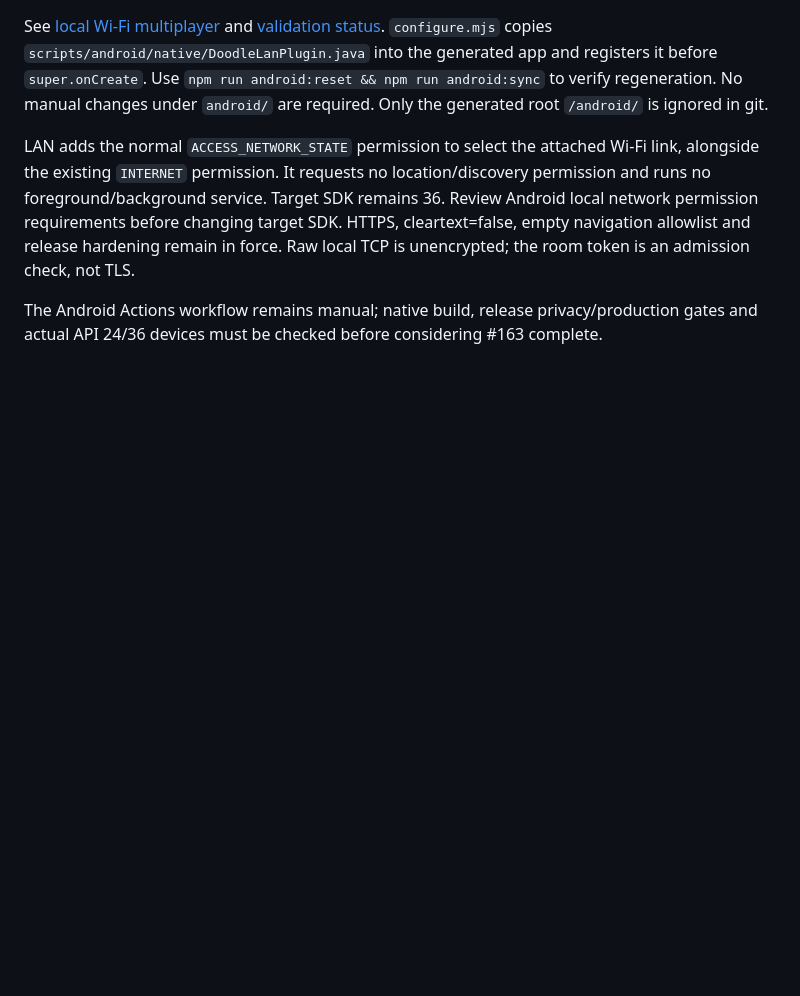
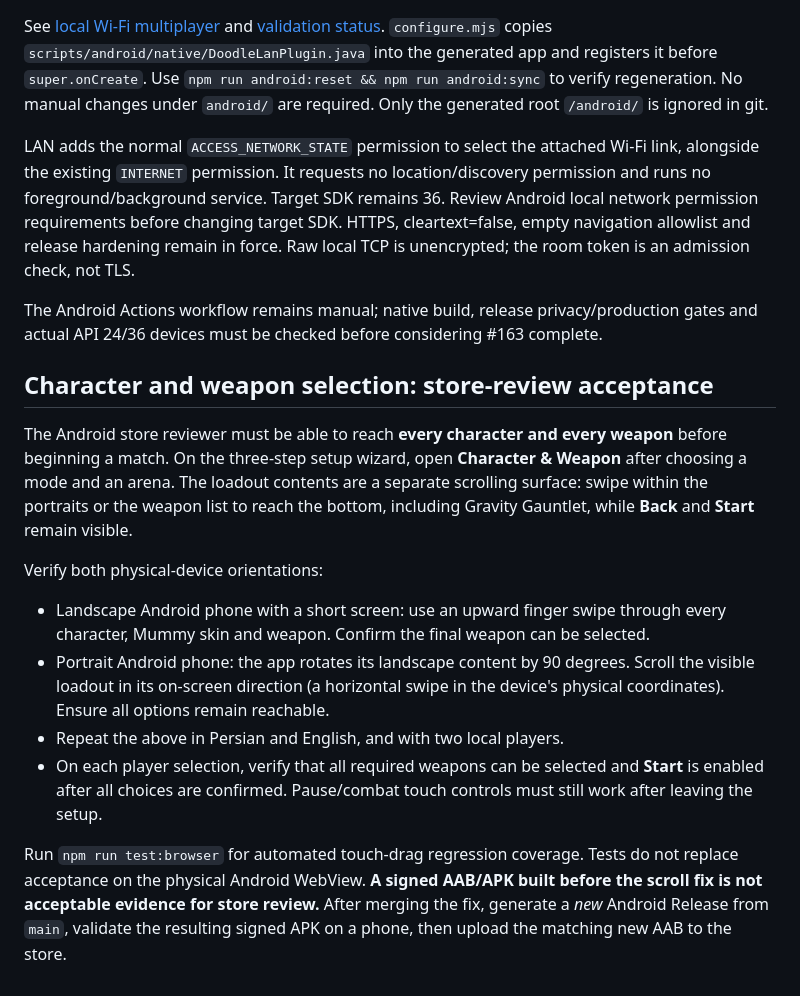
Before and after one commit to abolfazl260/doodlegame, a Markdown page: docs/android.md, the part around the change. GitHub-like rendering; blank space fills up the shorter version.

Commit message:
docs(android): add Play and Bazaar reviewer checklist for touch-scroll loadout

```diff
--- a/docs/android.md
+++ b/docs/android.md
@@ -361,3 +361,28 @@ See [local Wi-Fi multiplayer](lan-multiplayer.md) and [validation status](lan-va
 LAN adds the normal `ACCESS_NETWORK_STATE` permission to select the attached Wi-Fi link, alongside the existing `INTERNET` permission. It requests no location/discovery permission and runs no foreground/background service. Target SDK remains 36. Review Android local network permission requirements before changing target SDK. HTTPS, cleartext=false, empty navigation allowlist and release hardening remain in force. Raw local TCP is unencrypted; the room token is an admission check, not TLS.
 
 The Android Actions workflow remains manual; native build, release privacy/production gates and actual API 24/36 devices must be checked before considering #163 complete.
+
+## Character and weapon selection: store-review acceptance
+
+The Android store reviewer must be able to reach **every character and every weapon**
+before beginning a match. On the three-step setup wizard, open **Character & Weapon**
+after choosing a mode and an arena. The loadout contents are a separate scrolling
+surface: swipe within the portraits or the weapon list to reach the bottom,
+including Gravity Gauntlet, while **Back** and **Start** remain visible.
+
+Verify both physical-device orientations:
+- Landscape Android phone with a short screen: use an upward finger swipe through
+  every character, Mummy skin and weapon. Confirm the final weapon can be selected.
+- Portrait Android phone: the app rotates its landscape content by 90 degrees.
+  Scroll the visible loadout in its on-screen direction (a horizontal swipe in
+  the device's physical coordinates). Ensure all options remain reachable.
+- Repeat the above in Persian and English, and with two local players.
+- On each player selection, verify that all required weapons can be selected and
+  **Start** is enabled after all choices are confirmed. Pause/combat touch controls
+  must still work after leaving the setup.
+
+Run `npm run test:browser` for automated touch-drag regression coverage.
+Tests do not replace acceptance on the physical Android WebView. **A signed
+AAB/APK built before the scroll fix is not acceptable evidence for store review.**
+After merging the fix, generate a *new* Android Release from `main`, validate
+the resulting signed APK on a phone, then upload the matching new AAB to the store.
```
